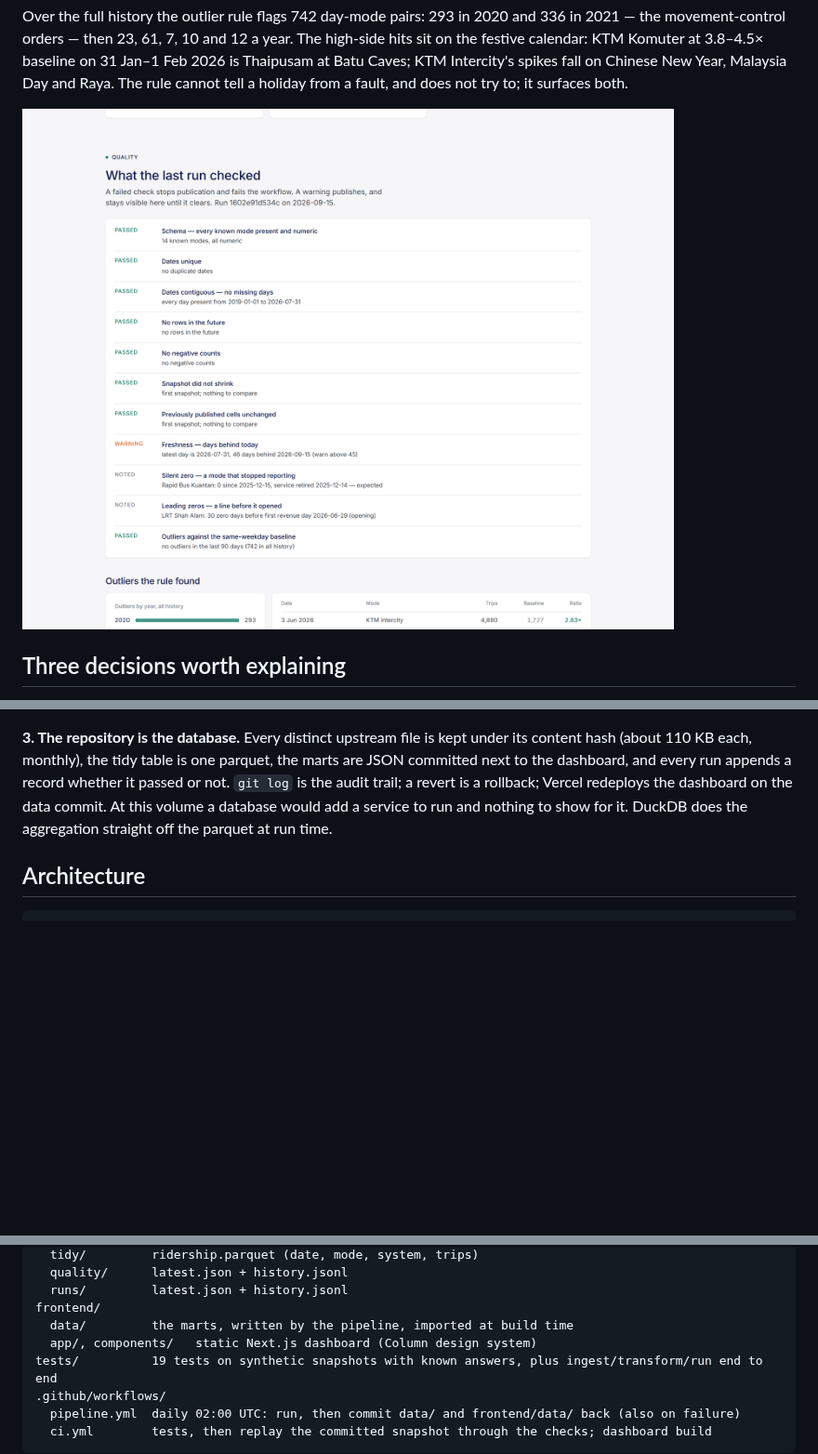
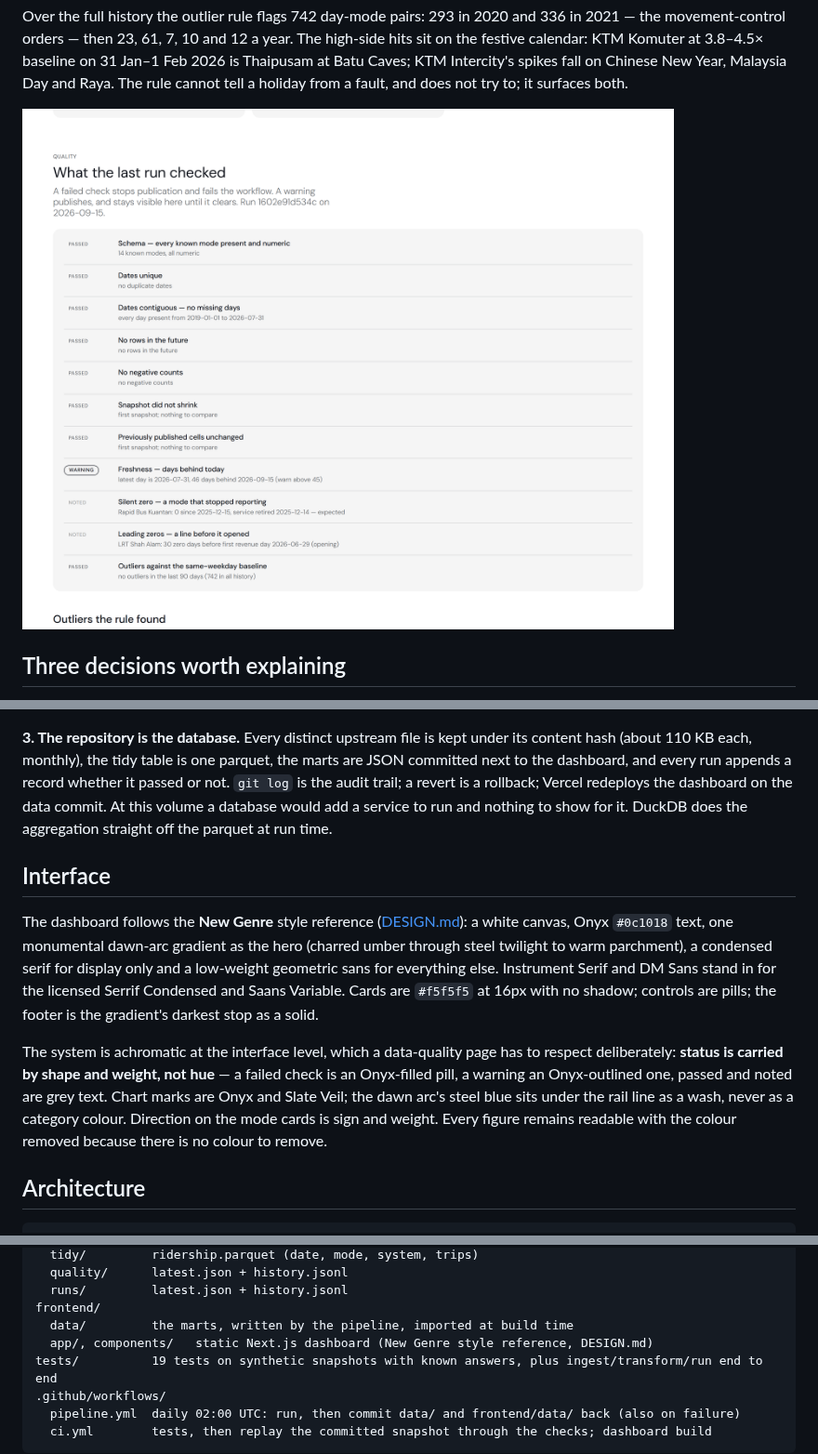
Before and after one commit to direenvy/turnstile, a Markdown page: README.md, 3 parts joined by grey strips. Shown at 93% size. Drawn GitHub-style; pictures changed too: docs/quality.png; blank space fills up the shorter version.

````diff
--- a/README.md
+++ b/README.md
@@ -84,6 +84,22 @@ is a rollback; Vercel redeploys the dashboard on the data commit. At this volume
 would add a service to run and nothing to show for it. DuckDB does the aggregation straight
 off the parquet at run time.
 
+## Interface
+
+The dashboard follows the **New Genre** style reference ([DESIGN.md](DESIGN.md)): a white
+canvas, Onyx `#0c1018` text, one monumental dawn-arc gradient as the hero (charred umber
+through steel twilight to warm parchment), a condensed serif for display only and a
+low-weight geometric sans for everything else. Instrument Serif and DM Sans stand in for
+the licensed Serrif Condensed and Saans Variable. Cards are `#f5f5f5` at 16px with no
+shadow; controls are pills; the footer is the gradient's darkest stop as a solid.
+
+The system is achromatic at the interface level, which a data-quality page has to
+respect deliberately: **status is carried by shape and weight, not hue** — a failed check
+is an Onyx-filled pill, a warning an Onyx-outlined one, passed and noted are grey text.
+Chart marks are Onyx and Slate Veil; the dawn arc's steel blue sits under the rail line as
+a wash, never as a category colour. Direction on the mode cards is sign and weight. Every
+figure remains readable with the colour removed because there is no colour to remove.
+
 ## Architecture
 
 ```
@@ -100,7 +116,7 @@ data/
   runs/         latest.json + history.jsonl
 frontend/
   data/         the marts, written by the pipeline, imported at build time
-  app/, components/   static Next.js dashboard (Column design system)
+  app/, components/   static Next.js dashboard (New Genre style reference, DESIGN.md)
 tests/          19 tests on synthetic snapshots with known answers, plus ingest/transform/run end to end
 .github/workflows/
   pipeline.yml  daily 02:00 UTC: run, then commit data/ and frontend/data/ back (also on failure)
````
Also changed, not shown: other parts of README.md (+1 -1 lines), DESIGN.md (added, +153 -0 lines), docs/hero.png, 6 other files.
